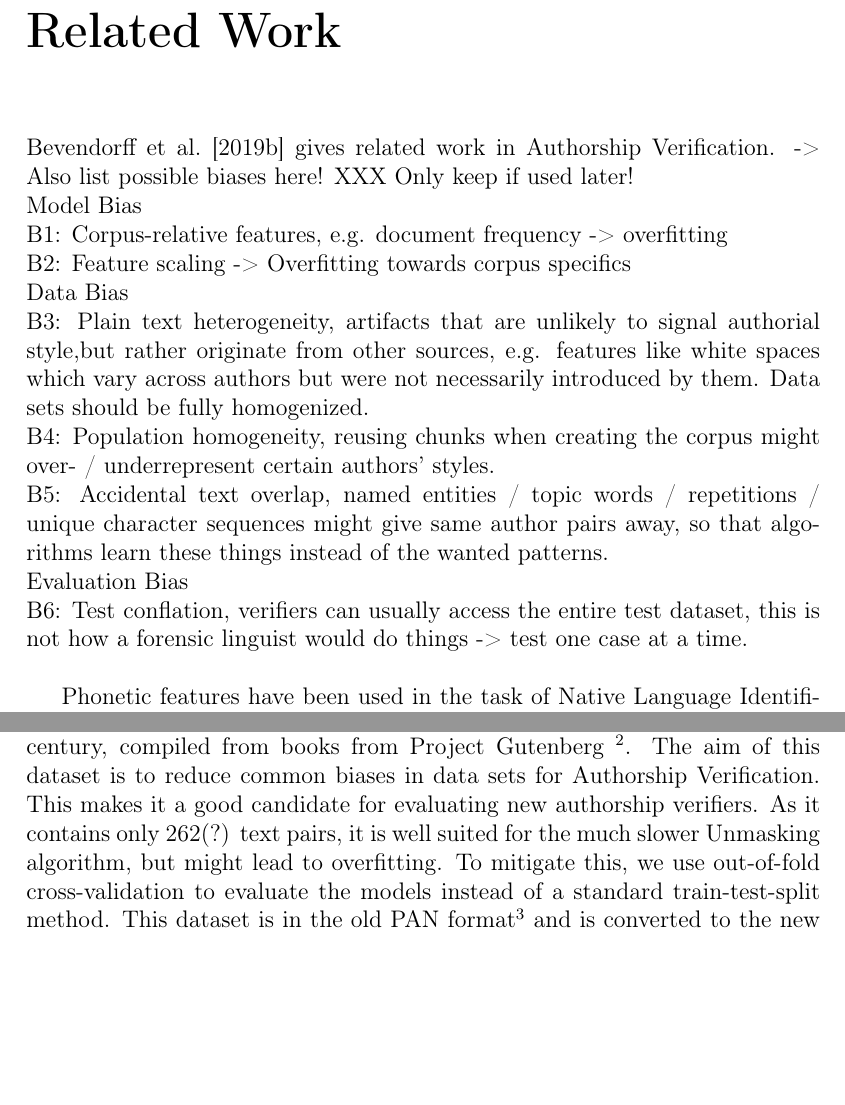
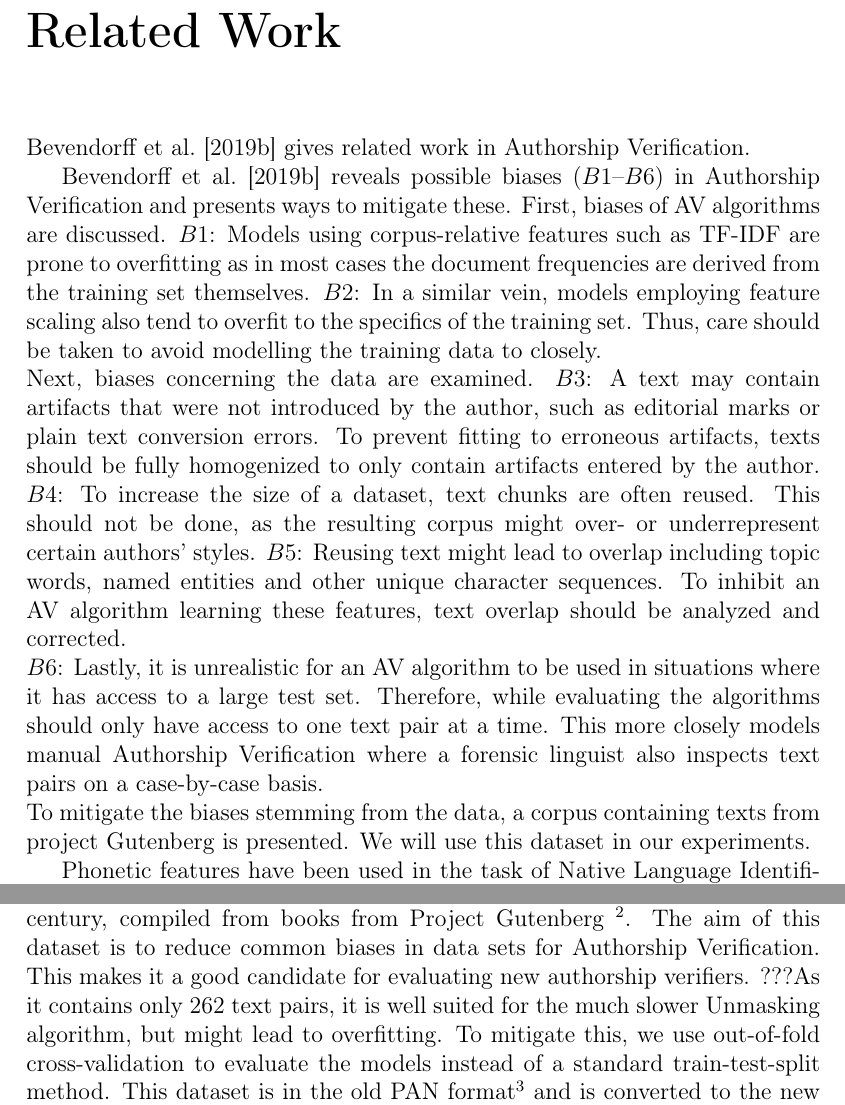
Before and after one commit to av-pt/bachelors-thesis, a LaTeX thesis (docs/thesis.tex, which reads docs/chapters/3_related_work.tex, docs/chapters/4_experiments.tex): two parts of pages 9 and 12 of 19, joined at a grey line, cut so that both start at the same text, the shorter picture padded with empty space. Compiled offline with pdfLaTeX.

Commit message:
Add unbiased paper

```diff
--- a/docs/chapters/3_related_work.tex
+++ b/docs/chapters/3_related_work.tex
@@ -2,21 +2,28 @@
 
 % Introduce PAN to embed other related work into context
 % Other workshops?
+\cite{stein2019unbiasedGutenbergCorpus} gives related work in Authorship Verification.
 
 % Maybe put this after 4. Experiments, so readers don't have to wait?
 % 1. Related work regarding non-phonological AI approaches
 % - Unmasking approach: Forwards reference functionality, note significance
-\cite{stein2019unbiasedGutenbergCorpus} gives related work in Authorship Verification.
--> Also list possible biases here! XXX Only keep if used later!\\
-Model Bias\\
-B1: Corpus-relative features, e.g. document frequency -> overfitting\\
-B2: Feature scaling -> Overfitting towards corpus specifics\\
-Data Bias\\
-B3: Plain text heterogeneity, artifacts that are unlikely to signal authorial style,but rather originate from other sources, e.g. features like white spaces which vary across authors but were not necessarily introduced by them. Data sets should be fully homogenized.\\
-B4: Population homogeneity, reusing chunks when creating the corpus might over- / underrepresent certain authors' styles.\\
-B5: Accidental text overlap, named entities / topic words / repetitions / unique character sequences might give same author pairs away, so that algorithms learn these things instead of the wanted patterns.\\
-Evaluation Bias\\
-B6: Test conflation, verifiers can usually access the entire test dataset, this is not how a forensic linguist would do things -> test one case at a time.\\
+\cite{stein2019unbiasedGutenbergCorpus} reveals possible biases ($B1$--$B6$) in Authorship Verification and presents ways to mitigate these.
+First, biases of AV algorithms are discussed.
+$B1$: Models using corpus-relative features such as TF-IDF are prone to overfitting as in most cases the document frequencies are derived from the training set themselves.
+$B2$: In a similar vein, models employing feature scaling also tend to overfit to the specifics of the training set.
+Thus, care should be taken to avoid modelling the training data to closely.\\
+Next, biases concerning the data are examined.
+$B3$: A text may contain artifacts that were not introduced by the author, such as editorial marks or plain text conversion errors.
+To prevent fitting to erroneous artifacts, texts should be fully homogenized to only contain artifacts entered by the author.
+$B4$: To increase the size of a dataset, text chunks are often reused.
+This should not be done, as the resulting corpus might over- or underrepresent certain authors' styles.
+$B5$: Reusing text might lead to overlap including topic words, named entities and other unique character sequences.
+To inhibit an AV algorithm learning these features, text overlap should be analyzed and corrected.\\
+$B6$: Lastly, it is unrealistic for an AV algorithm to be used in situations where it has access to a large test set.
+Therefore, while evaluating the algorithms should only have access to one text pair at a time.
+This more closely models manual Authorship Verification where a forensic linguist also inspects text pairs on a case-by-case basis.\\
+To mitigate the biases stemming from the data, a corpus containing texts from project Gutenberg is presented.
+We will use this dataset in our experiments.
 
 % 2. phonetic approaches for other approaches
 % phonological approaches
--- a/docs/chapters/4_experiments.tex
+++ b/docs/chapters/4_experiments.tex
@@ -27,7 +27,7 @@ We source the second dataset from \cite{stein2019unbiasedGutenbergCorpus}.
 It presents a dataset containing science fiction and adventure texts from the 19th and 20th century, compiled from books from Project Gutenberg \footnote{https://www.gutenberg.org/}.
 The aim of this dataset is to reduce common biases in data sets for Authorship Verification.
 This makes it a good candidate for evaluating new authorship verifiers.
-As it contains only 262(?) text pairs, it is well suited for the much slower Unmasking algorithm, but might lead to overfitting.
+???As it contains only 262 text pairs, it is well suited for the much slower Unmasking algorithm, but might lead to overfitting.
 To mitigate this, we use out-of-fold cross-validation to evaluate the models instead of a standard train-test-split method.
 This dataset is in the old PAN format\footnote{XXX Enter PANXX-PANXX years} and is converted to the new PAN20 format for standardization \footnote{The code for the conversion can be accessed at XXX}.\\
 % Transcribing
```
Also changed, not shown: docs/chapters/2_theory.tex (+1 -0 lines).
